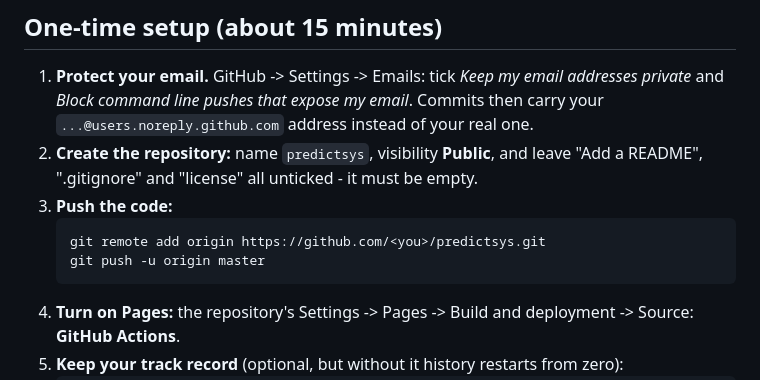
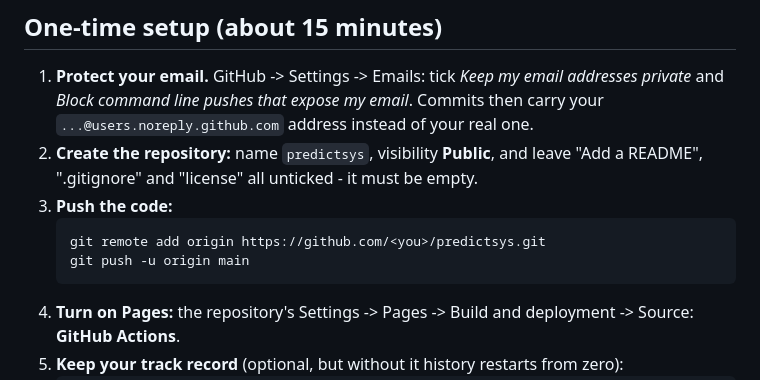
Before and after one commit to 07prashan/predictsys, a Markdown page: DEPLOY.md, the part around the change. Drawn GitHub-style.

Commit message:
Name the branch main to match GitHub's default
Co-Authored-By: Claude Sonnet 5.5 <noreply@anthropic.com>

````diff
--- a/DEPLOY.md
+++ b/DEPLOY.md
@@ -27,7 +27,7 @@ The live address is `https://<your-github-username>.github.io/predictsys/`.
 3. **Push the code:**
    ```bash
    git remote add origin https://github.com/<you>/predictsys.git
-   git push -u origin master
+   git push -u origin main
    ```
 4. **Turn on Pages:** the repository's Settings -> Pages -> Build and deployment -> Source:
    **GitHub Actions**.
````
